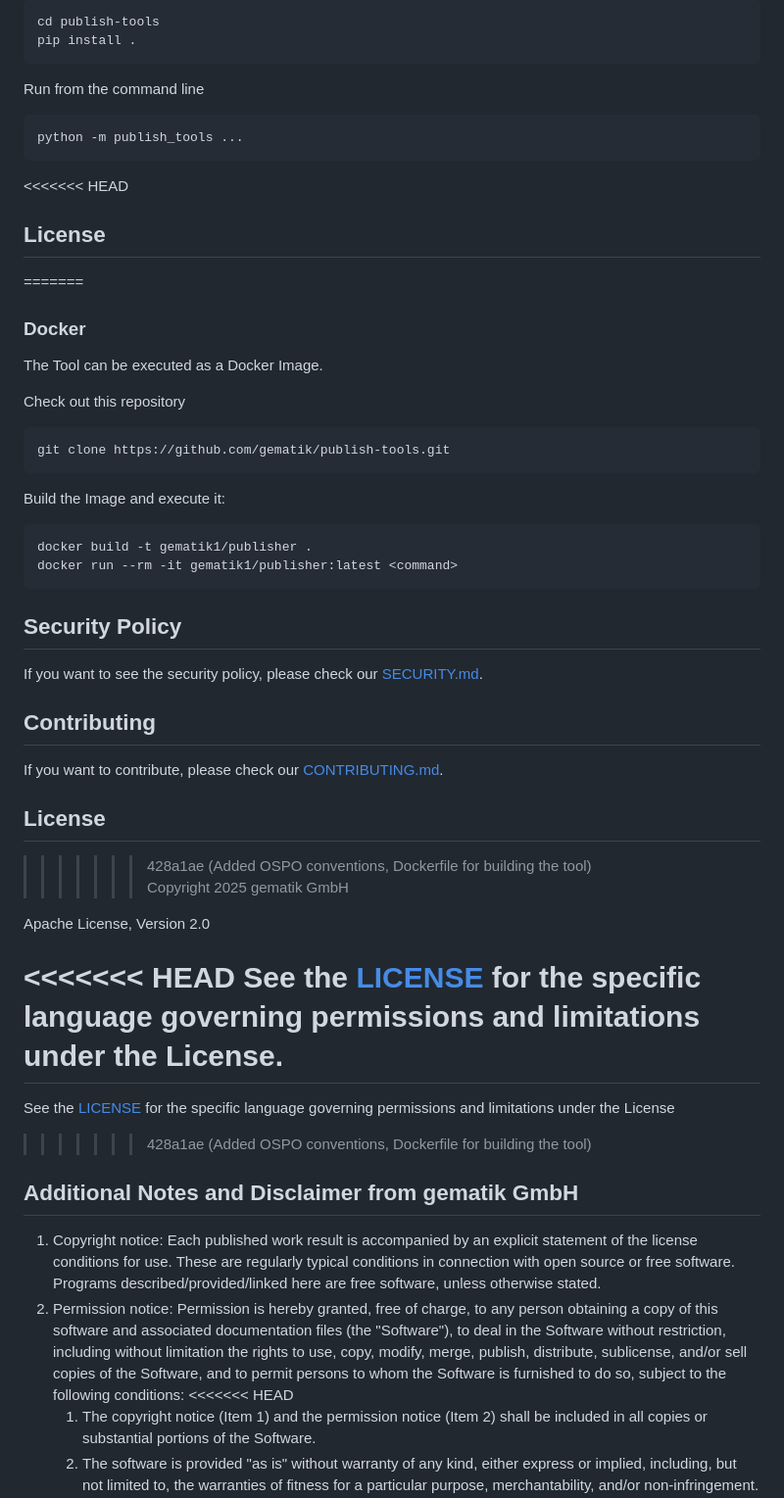
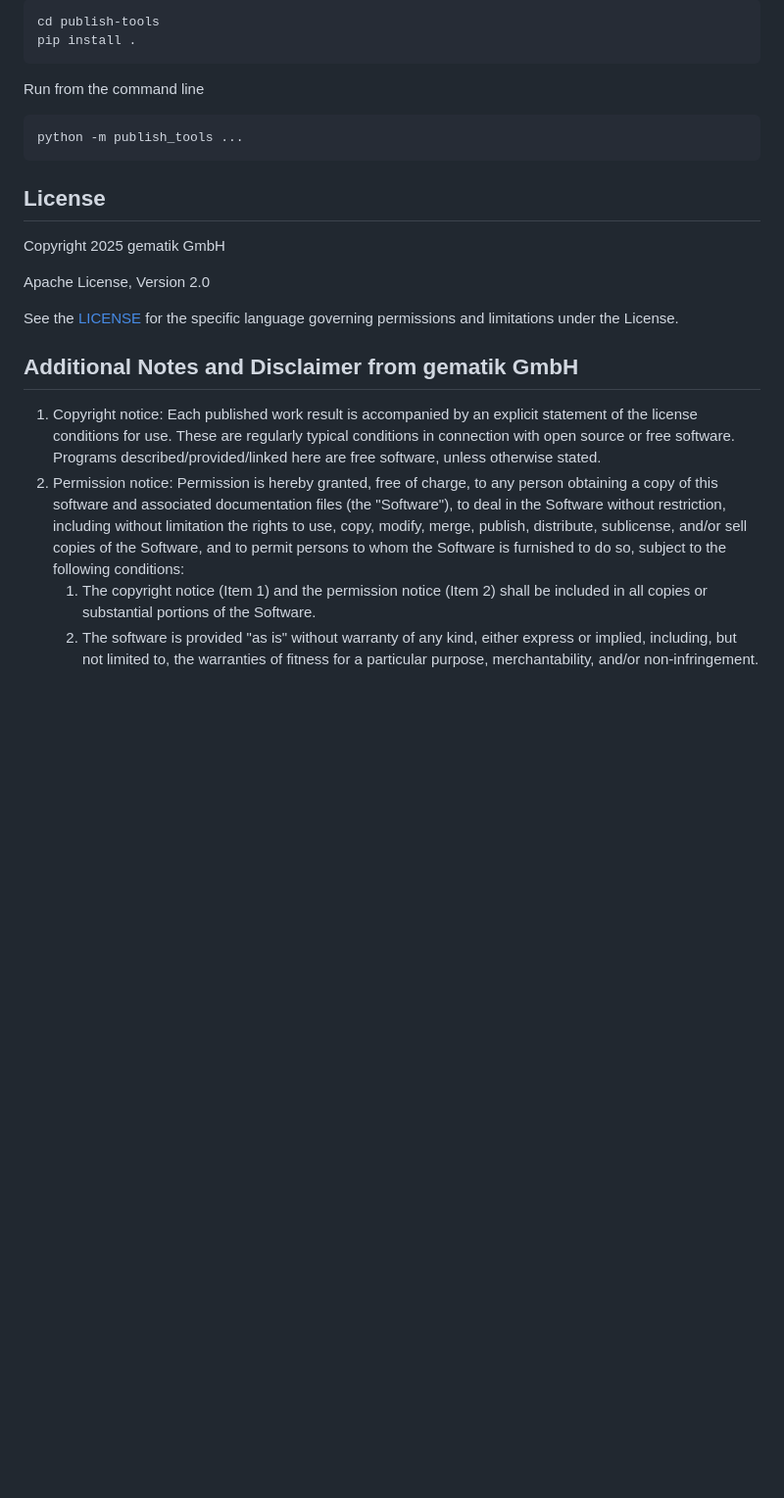
Before and after one commit to gematik/publish-tools, a Markdown page: README.md, the part around one of its changes. Shown at 98% size. GitHub-like rendering; blank space fills up the shorter version.

````diff
--- a/README.md
+++ b/README.md
@@ -123,50 +123,18 @@ Run from the command line
 python -m publish_tools ...
 ```
 
-<<<<<<< HEAD
 ## License
 
-=======
-### Docker
-
-The Tool can be executed as a Docker Image.
-
-Check out this repository
-
-```bash
-git clone https://github.com/gematik/publish-tools.git
-```
-
-Build the Image and execute it:
-
-```bash
-docker build -t gematik1/publisher .
-docker run --rm -it gematik1/publisher:latest <command>
-```
-
-## Security Policy
-If you want to see the security policy, please check our [SECURITY.md](./SECURITY.md).
-
-## Contributing
-If you want to contribute, please check our [CONTRIBUTING.md](./CONTRIBUTING.md).
-
-## License
->>>>>>> 428a1ae (Added OSPO conventions, Dockerfile for building the tool)
 Copyright 2025 gematik GmbH
 
 Apache License, Version 2.0
 
-<<<<<<< HEAD
 See the [LICENSE](./LICENSE) for the specific language governing permissions and limitations under the License.
-=======
-See the [LICENSE](./LICENSE.md) for the specific language governing permissions and limitations under the License
->>>>>>> 428a1ae (Added OSPO conventions, Dockerfile for building the tool)
 
 ## Additional Notes and Disclaimer from gematik GmbH
 
 1. Copyright notice: Each published work result is accompanied by an explicit statement of the license conditions for use. These are regularly typical conditions in connection with open source or free software. Programs described/provided/linked here are free software, unless otherwise stated.
 2. Permission notice: Permission is hereby granted, free of charge, to any person obtaining a copy of this software and associated documentation files (the "Software"), to deal in the Software without restriction, including without limitation the rights to use, copy, modify, merge, publish, distribute, sublicense, and/or sell copies of the Software, and to permit persons to whom the Software is furnished to do so, subject to the following conditions:
-<<<<<<< HEAD
     1. The copyright notice (Item 1) and the permission notice (Item 2) shall be included in all copies or substantial portions of the Software.
     2. The software is provided "as is" without warranty of any kind, either express or implied, including, but not limited to, the warranties of fitness for a particular purpose, merchantability, and/or non-infringement. The authors or copyright holders shall not be liable in any manner whatsoever for any damages or other claims arising from, out of or in connection with the software or the use or other dealings with the software, whether in an action of contract, tort, or otherwise.
     3. The software is the result of research and development activities, therefore not necessarily quality assured and without the character of a liable product. For this reason, gematik does not provide any support or other user assistance (unless otherwise stated in individual cases and without justification of a legal obligation). Furthermore, there is no claim to further development and adaptation of the results to a more current state of the art.
````
Also changed, not shown: other parts of README.md (+0 -9 lines).
